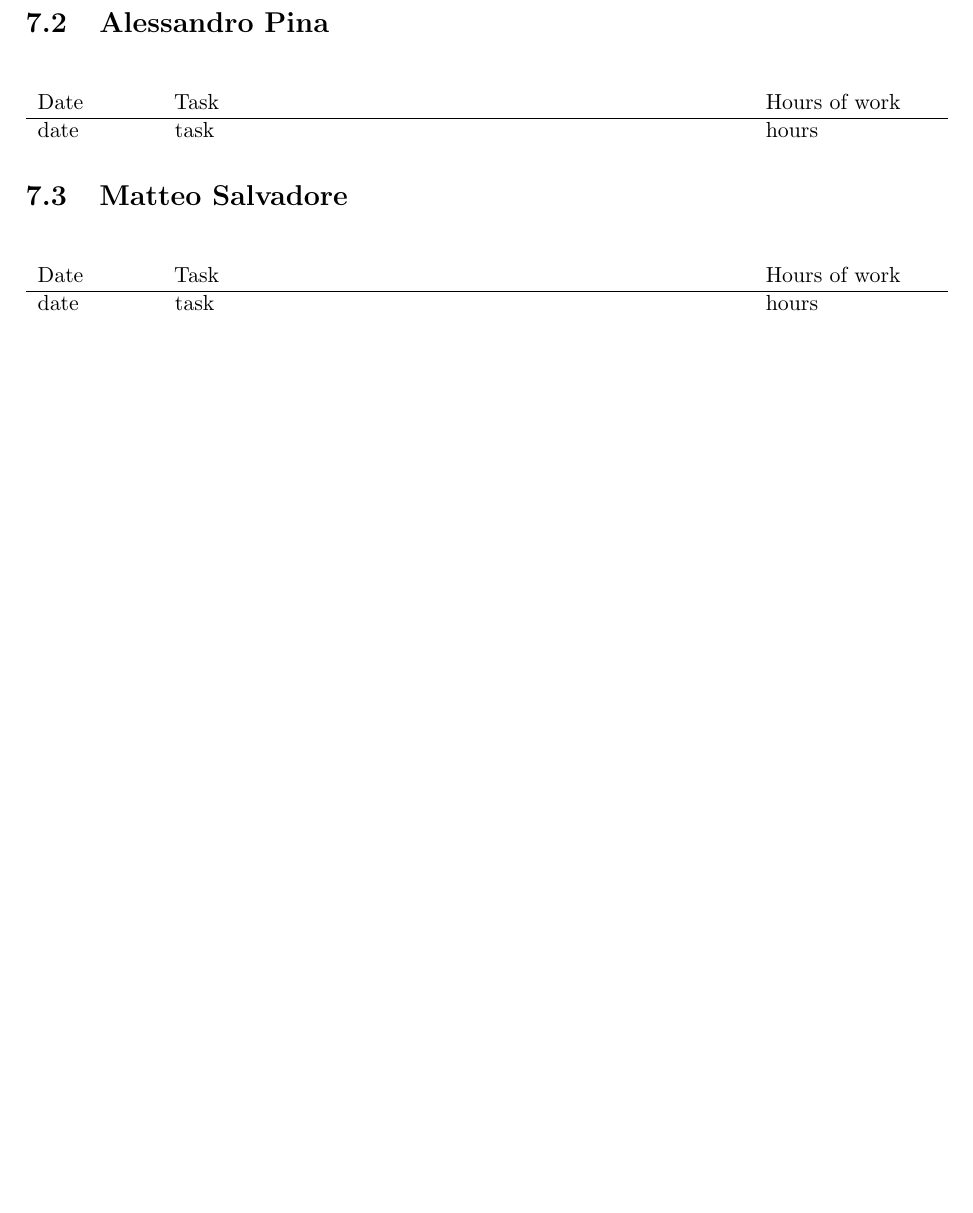
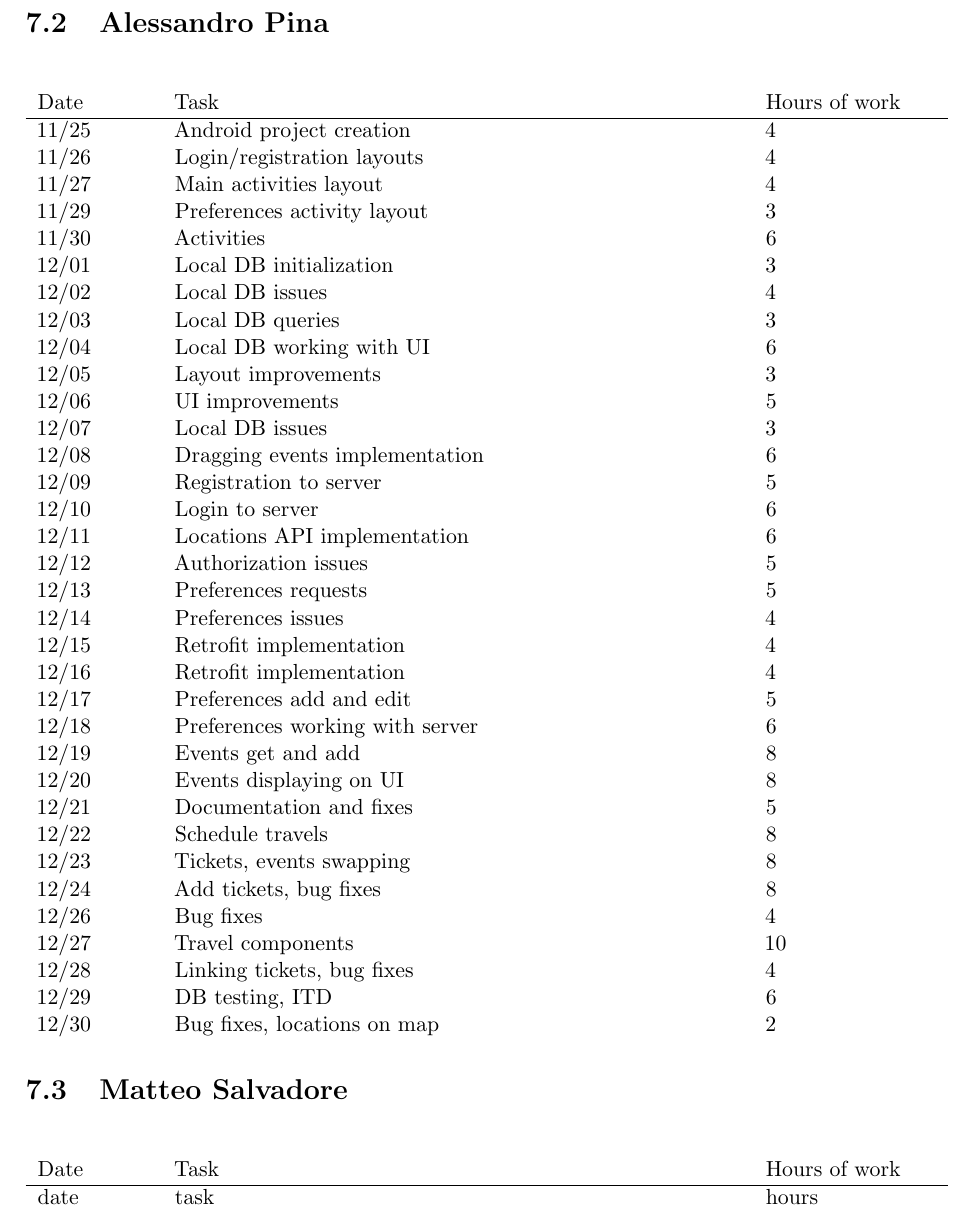
Before and after one commit to JustSalva/MelziPinaSalvadore, a LaTeX document (Implementation/ITD document/ITD.tex, which reads Implementation/ITD document/7-EffortSpent/effort_spent.tex): part of page 32 of 33 before the commit and part of page 33 of 34 after it, cut so that both start at the same text, the shorter picture padded with empty space. Compiled offline with pdfLaTeX.

Commit message:
Effort spent

```diff
--- a/Implementation/ITD document/7-EffortSpent/effort_spent.tex
+++ b/Implementation/ITD document/7-EffortSpent/effort_spent.tex
@@ -13,7 +13,40 @@
 	\begin{tabular}{ p{2cm} p{10cm} p{3cm}}
 	Date & Task & Hours of work\\
 	\hline
-	date & task & hours \\
+	11/25 & Android project creation & 4 \\
+	11/26 & Login/registration layouts & 4 \\
+	11/27 & Main activities layout & 4 \\
+	11/29 & Preferences activity layout & 3 \\
+	11/30 & Activities & 6 \\
+	12/01 & Local DB initialization & 3 \\
+	12/02 & Local DB issues & 4 \\
+	12/03 & Local DB queries & 3 \\
+	12/04 & Local DB working with UI & 6 \\
+	12/05 & Layout improvements & 3 \\
+	12/06 & UI improvements & 5 \\
+	12/07 & Local DB issues & 3 \\
+	12/08 & Dragging events implementation & 6 \\
+	12/09 & Registration to server & 5 \\
+	12/10 & Login to server & 6 \\
+	12/11 & Locations API implementation & 6 \\
+	12/12 & Authorization issues & 5 \\
+	12/13 & Preferences requests & 5 \\
+	12/14 & Preferences issues & 4 \\
+	12/15 & Retrofit implementation & 4 \\
+	12/16 & Retrofit implementation & 4 \\
+	12/17 & Preferences add and edit & 5 \\
+	12/18 & Preferences working with server & 6 \\
+	12/19 & Events get and add & 8 \\
+	12/20 & Events displaying on UI & 8 \\
+	12/21 & Documentation and fixes & 5 \\
+	12/22 & Schedule travels & 8 \\
+	12/23 & Tickets, events swapping & 8 \\
+	12/24 & Add tickets, bug fixes & 8 \\
+	12/26 & Bug fixes & 4 \\
+	12/27 & Travel components & 10 \\
+	12/28 & Linking tickets, bug fixes & 4 \\
+	12/29 & DB testing, ITD & 6 \\
+	12/30 & Bug fixes, locations on map & 2 \\
 	\end{tabular}
 \end{table}
 
```
